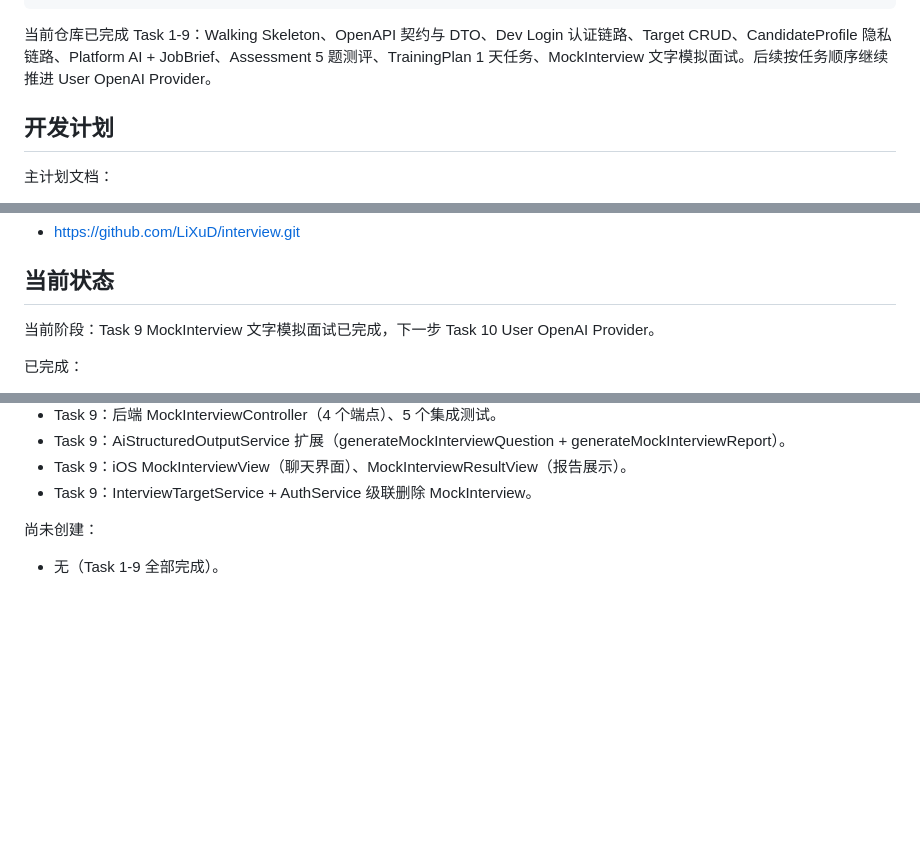
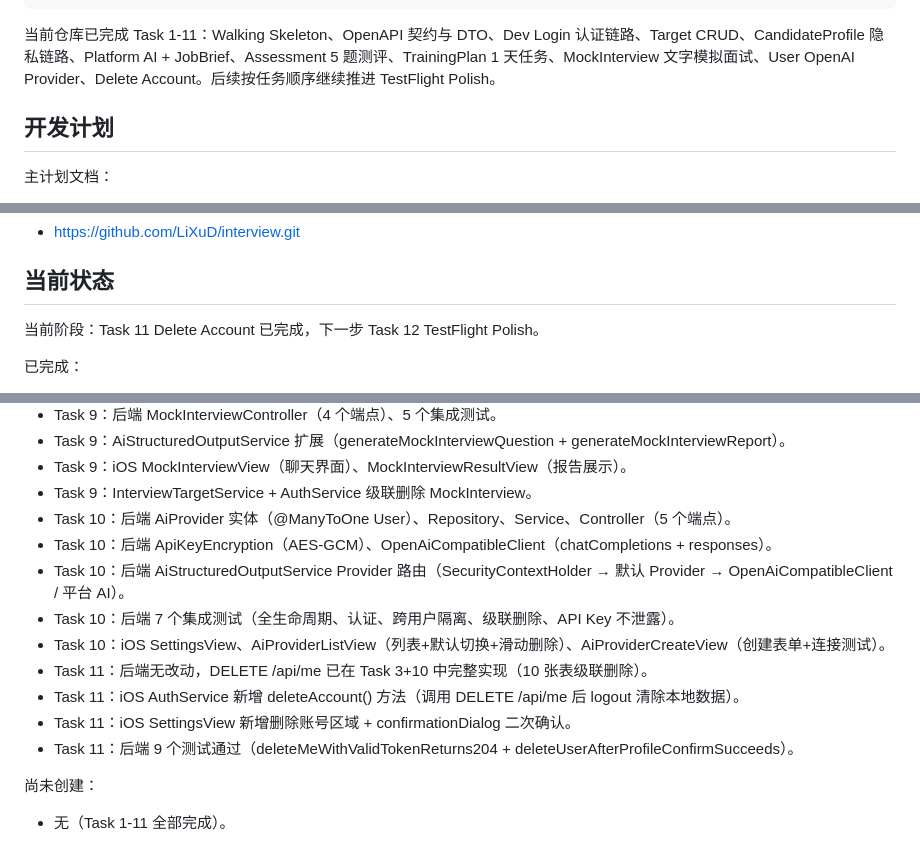
Before and after one commit to LiXuD/interview, a Markdown page: README.md, 3 parts joined by grey strips. Rendered like a GitHub page; blank space fills up the shorter version.

Commit message:
docs(readme): 更新 README 反映 Task 10-11 完成状态
更新项目当前状态：Task 1-11 全部完成，下一步 TestFlight Polish。
补充 Task 10（User OpenAI Provider）和 Task 11（Delete Account）完成清单。

Agent-Task: Task 10 + Task 11 文档同步
Agent-Model: mimo-v2-pro
Agent-Decision: 无。
Agent-Limitation: 无。

Co-Authored-By: Claude Opus 4.7 <noreply@anthropic.com>

````diff
--- a/README.md
+++ b/README.md
@@ -78,7 +78,7 @@ interview/
 └── scripts/
 ```
 
-当前仓库已完成 Task 1-9：Walking Skeleton、OpenAPI 契约与 DTO、Dev Login 认证链路、Target CRUD、CandidateProfile 隐私链路、Platform AI + JobBrief、Assessment 5 题测评、TrainingPlan 1 天任务、MockInterview 文字模拟面试。后续按任务顺序继续推进 User OpenAI Provider。
+当前仓库已完成 Task 1-11：Walking Skeleton、OpenAPI 契约与 DTO、Dev Login 认证链路、Target CRUD、CandidateProfile 隐私链路、Platform AI + JobBrief、Assessment 5 题测评、TrainingPlan 1 天任务、MockInterview 文字模拟面试、User OpenAI Provider、Delete Account。后续按任务顺序继续推进 TestFlight Polish。
 
 ## 开发计划
 
@@ -129,7 +129,7 @@ interview/
 
 ## 当前状态
 
-当前阶段：Task 9 MockInterview 文字模拟面试已完成，下一步 Task 10 User OpenAI Provider。
+当前阶段：Task 11 Delete Account 已完成，下一步 Task 12 TestFlight Polish。
 
 已完成：
 
@@ -166,7 +166,16 @@ interview/
 - Task 9：AiStructuredOutputService 扩展（generateMockInterviewQuestion + generateMockInterviewReport）。
 - Task 9：iOS MockInterviewView（聊天界面）、MockInterviewResultView（报告展示）。
 - Task 9：InterviewTargetService + AuthService 级联删除 MockInterview。
+- Task 10：后端 AiProvider 实体（@ManyToOne User）、Repository、Service、Controller（5 个端点）。
+- Task 10：后端 ApiKeyEncryption（AES-GCM）、OpenAiCompatibleClient（chatCompletions + responses）。
+- Task 10：后端 AiStructuredOutputService Provider 路由（SecurityContextHolder → 默认 Provider → OpenAiCompatibleClient / 平台 AI）。
+- Task 10：后端 7 个集成测试（全生命周期、认证、跨用户隔离、级联删除、API Key 不泄露）。
+- Task 10：iOS SettingsView、AiProviderListView（列表+默认切换+滑动删除）、AiProviderCreateView（创建表单+连接测试）。
+- Task 11：后端无改动，DELETE /api/me 已在 Task 3+10 中完整实现（10 张表级联删除）。
+- Task 11：iOS AuthService 新增 deleteAccount() 方法（调用 DELETE /api/me 后 logout 清除本地数据）。
+- Task 11：iOS SettingsView 新增删除账号区域 + confirmationDialog 二次确认。
+- Task 11：后端 9 个测试通过（deleteMeWithValidTokenReturns204 + deleteUserAfterProfileConfirmSucceeds）。
 
 尚未创建：
 
-- 无（Task 1-9 全部完成）。
+- 无（Task 1-11 全部完成）。
````
